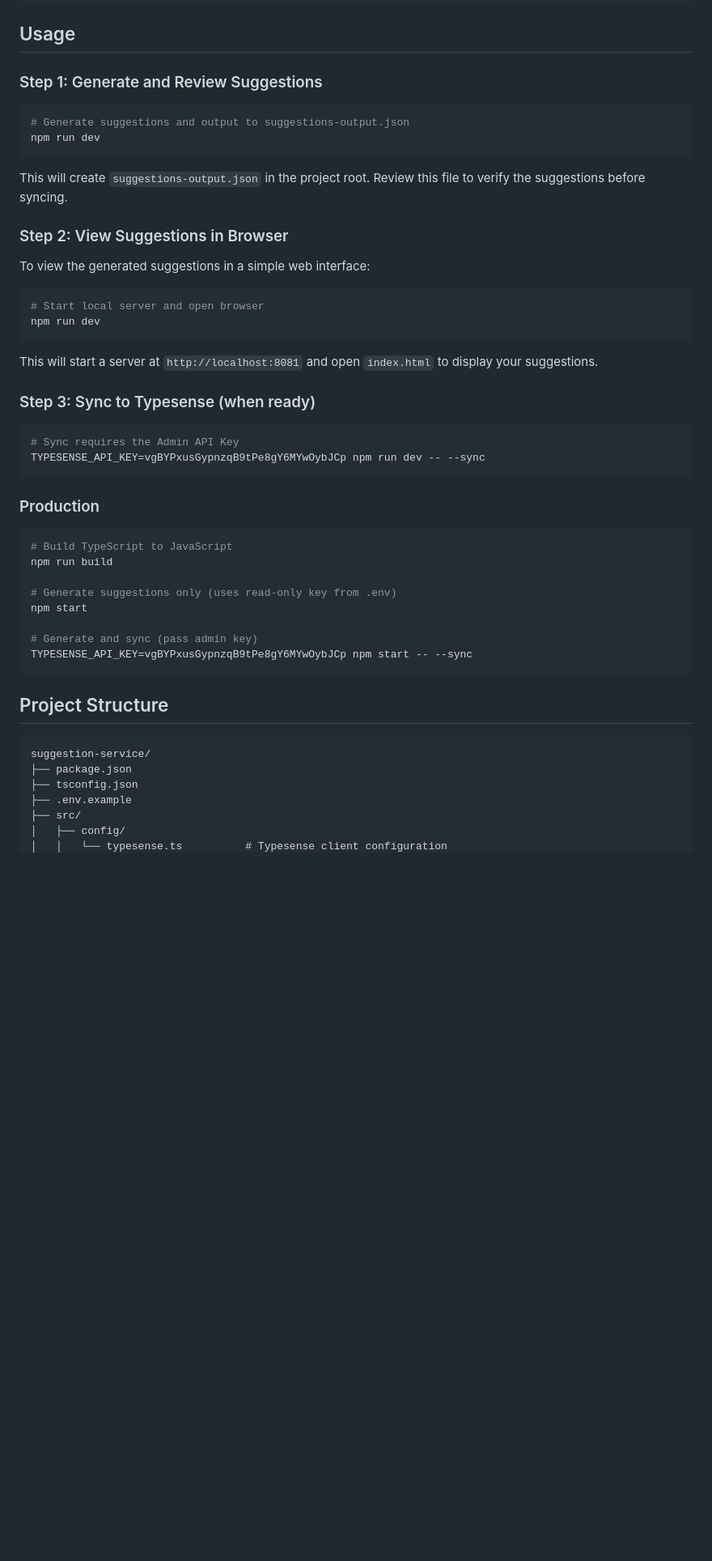
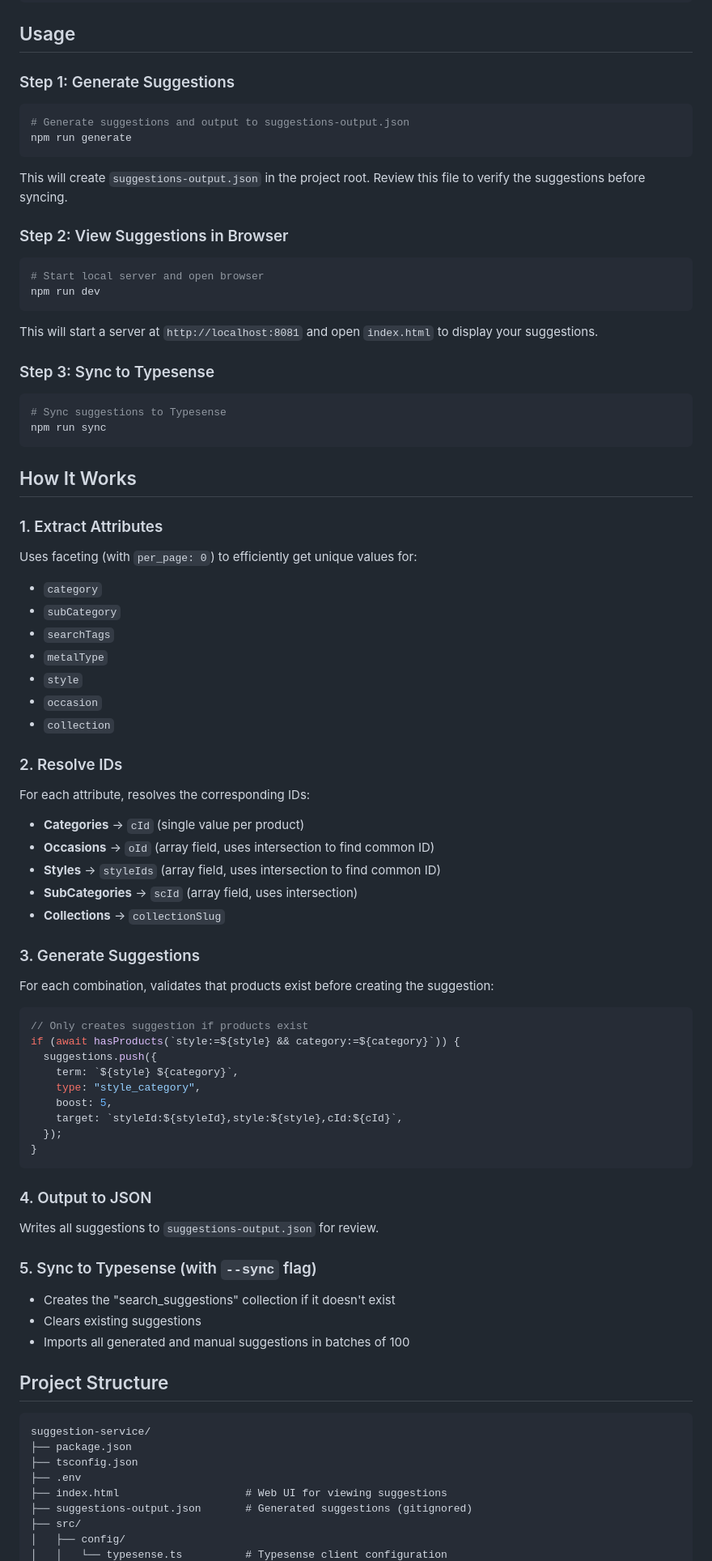
Before and after one commit to vinitsuci/search-suggestions, a Markdown page: README.md, the part around one of its changes. Shown at 81% size. Rendered like a GitHub page; blank space fills up the shorter version.

Commit message:
Enhance README.md with detailed suggestion types, target format explanations, and usage instructions. Update generation steps and clarify manual suggestion customization options.

````diff
--- a/README.md
+++ b/README.md
@@ -47,18 +69,16 @@ TYPESENSE_API_KEY=your_api_key_here
 
 ## Usage
 
-### Step 1: Generate and Review Suggestions
+### Step 1: Generate Suggestions
 
 ```bash
 # Generate suggestions and output to suggestions-output.json
-npm run dev
+npm run generate
 ```
 
 This will create `suggestions-output.json` in the project root. Review this file to verify the suggestions before syncing.
 
 ### Step 2: View Suggestions in Browser
-
-To view the generated suggestions in a simple web interface:
 
 ```bash
 # Start local server and open browser
@@ -67,25 +87,62 @@ npm run dev
 
 This will start a server at `http://localhost:8081` and open `index.html` to display your suggestions.
 
-### Step 3: Sync to Typesense (when ready)
+### Step 3: Sync to Typesense
 
 ```bash
-# Sync requires the Admin API Key
-TYPESENSE_API_KEY=vgBYPxusGypnzqB9tPe8gY6MYwOybJCp npm run dev -- --sync
+# Sync suggestions to Typesense
+npm run sync
 ```
 
-### Production
+## How It Works
 
-```bash
-# Build TypeScript to JavaScript
-npm run build
+### 1. Extract Attributes
 
-# Generate suggestions only (uses read-only key from .env)
-npm start
+Uses faceting (with `per_page: 0`) to efficiently get unique values for:
 
-# Generate and sync (pass admin key)
-TYPESENSE_API_KEY=vgBYPxusGypnzqB9tPe8gY6MYwOybJCp npm start -- --sync
+- `category`
+- `subCategory`
+- `searchTags`
+- `metalType`
+- `style`
+- `occasion`
+- `collection`
+
+### 2. Resolve IDs
+
+For each attribute, resolves the corresponding IDs:
+
+- **Categories** → `cId` (single value per product)
+- **Occasions** → `oId` (array field, uses intersection to find common ID)
+- **Styles** → `styleIds` (array field, uses intersection to find common ID)
+- **SubCategories** → `scId` (array field, uses intersection)
+- **Collections** → `collectionSlug`
+
+### 3. Generate Suggestions
+
+For each combination, validates that products exist before creating the suggestion:
+
+```typescript
+// Only creates suggestion if products exist
+if (await hasProducts(`style:=${style} && category:=${category}`)) {
+  suggestions.push({
+    term: `${style} ${category}`,
+    type: "style_category",
+    boost: 5,
+    target: `styleId:${styleId},style:${style},cId:${cId}`,
+  });
+}
 ```
+
+### 4. Output to JSON
+
+Writes all suggestions to `suggestions-output.json` for review.
+
+### 5. Sync to Typesense (with `--sync` flag)
+
+- Creates the "search_suggestions" collection if it doesn't exist
+- Clears existing suggestions
+- Imports all generated and manual suggestions in batches of 100
 
 ## Project Structure
 
@@ -93,7 +150,9 @@ TYPESENSE_API_KEY=vgBYPxusGypnzqB9tPe8gY6MYwOybJCp npm start -- --sync
 suggestion-service/
 ├── package.json
 ├── tsconfig.json
-├── .env.example
+├── .env
+├── index.html                    # Web UI for viewing suggestions
+├── suggestions-output.json       # Generated suggestions (gitignored)
 ├── src/
 │   ├── config/
 │   │   └── typesense.ts          # Typesense client configuration
````
Also changed, not shown: other parts of README.md (+67 -30 lines).
